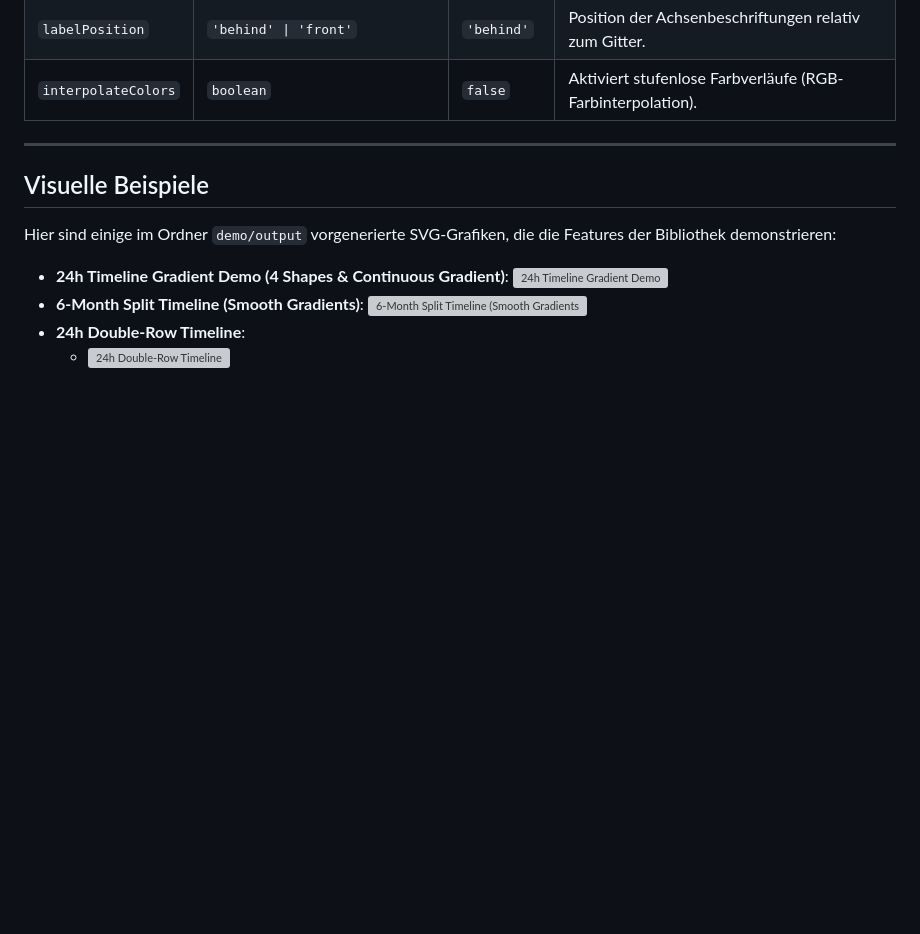
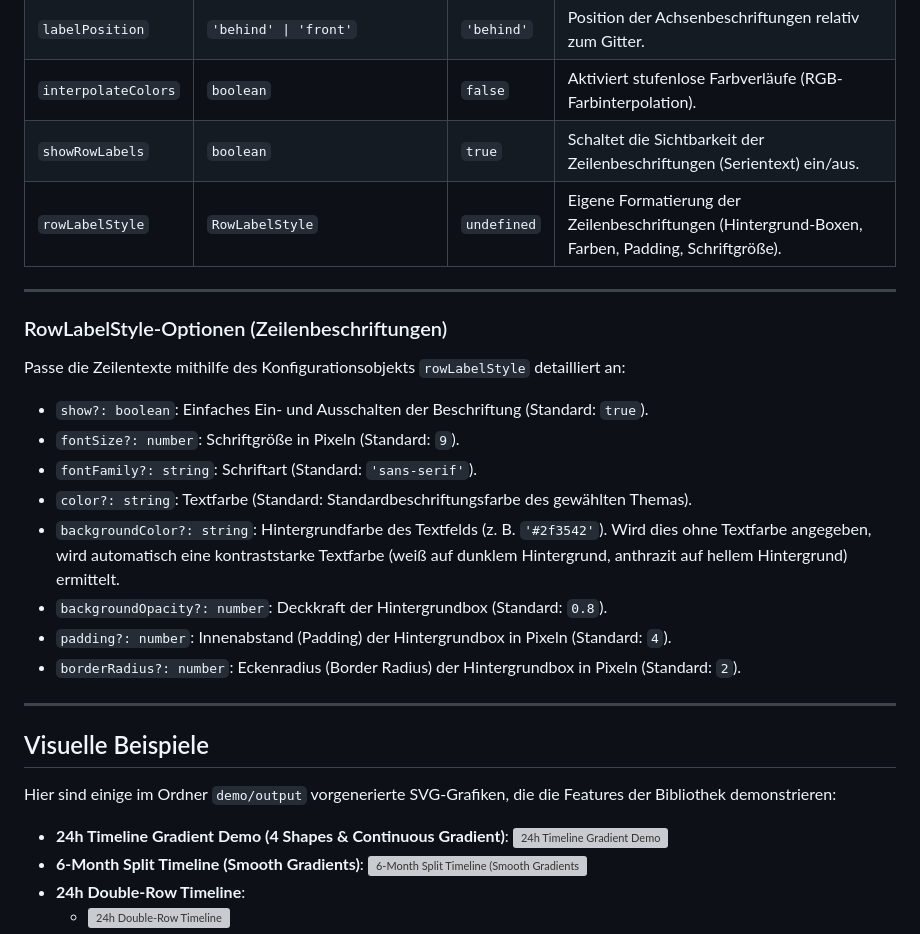
Before and after one commit to mlechner911/mlcheatmap, a Markdown page: README.de.md, the part around the change. GitHub-like rendering; blank space fills up the shorter version; grey boxes are pictures that could not be loaded.

Commit message:
docs: document showRowLabels and rowLabelStyle in READMEs

```diff
--- a/README.de.md
+++ b/README.de.md
@@ -163,6 +163,23 @@ Du kannst die Darstellung anpassen, indem du diese Einstellungen an `.render()`
 | `projectionAngle` | `number` | `30` | Isometrischer Kamerawinkel in Grad (10° bis 60°). |
 | `labelPosition` | `'behind' \| 'front'` | `'behind'` | Position der Achsenbeschriftungen relativ zum Gitter. |
 | `interpolateColors` | `boolean` | `false` | Aktiviert stufenlose Farbverläufe (RGB-Farbinterpolation). |
+| `showRowLabels` | `boolean` | `true` | Schaltet die Sichtbarkeit der Zeilenbeschriftungen (Serientext) ein/aus. |
+| `rowLabelStyle` | `RowLabelStyle` | `undefined` | Eigene Formatierung der Zeilenbeschriftungen (Hintergrund-Boxen, Farben, Padding, Schriftgröße). |
+
+---
+
+### RowLabelStyle-Optionen (Zeilenbeschriftungen)
+
+Passe die Zeilentexte mithilfe des Konfigurationsobjekts `rowLabelStyle` detailliert an:
+
+*   `show?: boolean`: Einfaches Ein- und Ausschalten der Beschriftung (Standard: `true`).
+*   `fontSize?: number`: Schriftgröße in Pixeln (Standard: `9`).
+*   `fontFamily?: string`: Schriftart (Standard: `'sans-serif'`).
+*   `color?: string`: Textfarbe (Standard: Standardbeschriftungsfarbe des gewählten Themas).
+*   `backgroundColor?: string`: Hintergrundfarbe des Textfelds (z. B. `'#2f3542'`). Wird dies ohne Textfarbe angegeben, wird automatisch eine kontraststarke Textfarbe (weiß auf dunklem Hintergrund, anthrazit auf hellem Hintergrund) ermittelt.
+*   `backgroundOpacity?: number`: Deckkraft der Hintergrundbox (Standard: `0.8`).
+*   `padding?: number`: Innenabstand (Padding) der Hintergrundbox in Pixeln (Standard: `4`).
+*   `borderRadius?: number`: Eckenradius (Border Radius) der Hintergrundbox in Pixeln (Standard: `2`).
 
 ---
 
```
Also changed, not shown: README.md (+20 -0 lines).
